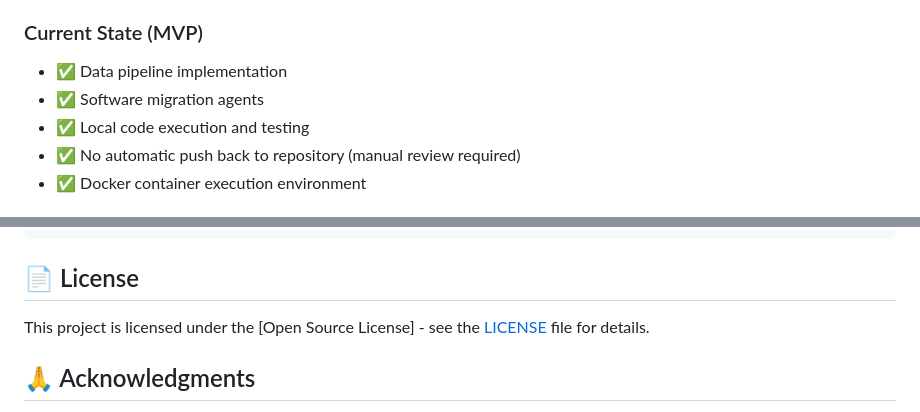
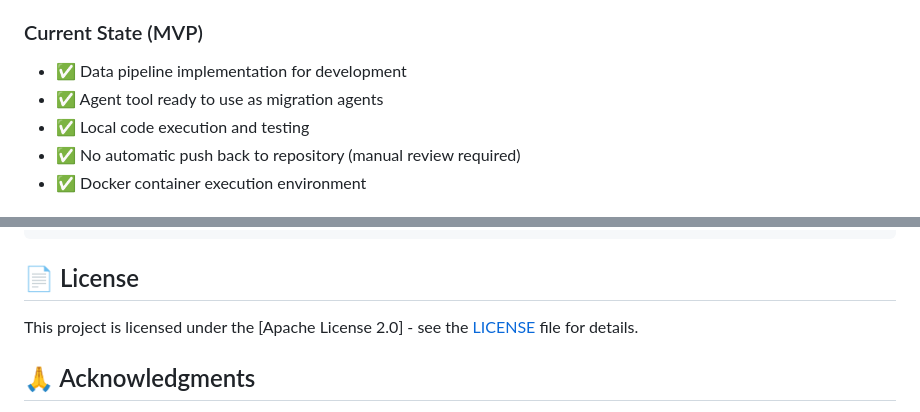
Before and after one commit to fuse2camel/camel-migration-agent, a Markdown page: README.md, 2 parts joined by grey strips. Drawn GitHub-style.

```diff
--- a/README.md
+++ b/README.md
@@ -173,8 +173,8 @@ Our intelligent agent system automates this migration process by:
    - CI/CD Pipeline Agents generate pipeline configurations
 
 ### Current State (MVP)
-- ✅ Data pipeline implementation
-- ✅ Software migration agents
+- ✅ Data pipeline implementation for development
+- ✅ Agent tool ready to use as migration agents
 - ✅ Local code execution and testing
 - ✅ No automatic push back to repository (manual review required)
 - ✅ Docker container execution environment
@@ -294,7 +294,7 @@ flake8 src/
 
 ## 📄 License
 
-This project is licensed under the [Open Source License] - see the [LICENSE](LICENSE) file for details.
+This project is licensed under the [Apache License 2.0] - see the [LICENSE](LICENSE) file for details.
 
 
 ## 🙏 Acknowledgments
```
